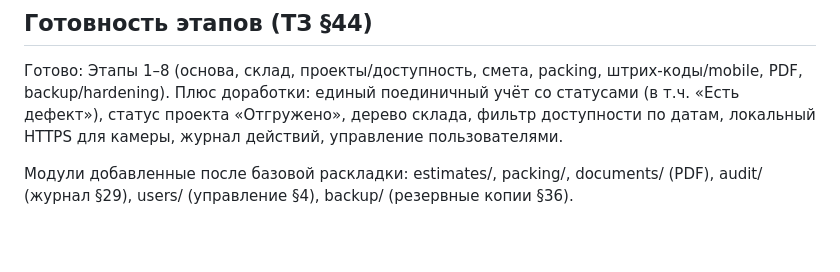
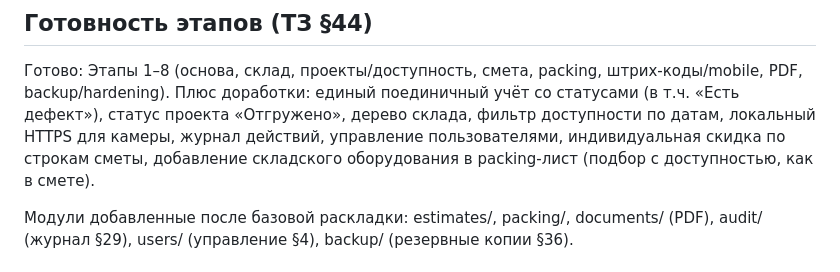
Before and after one commit to mkl093/MKL-Rent, a Markdown page: CLAUDE.md, the part around the change. GitHub-like rendering; blank space fills up the shorter version.

```diff
--- a/CLAUDE.md
+++ b/CLAUDE.md
@@ -18,7 +18,9 @@
 Готово: Этапы 1–8 (основа, склад, проекты/доступность, смета, packing, штрих-коды/mobile,
 PDF, backup/hardening). Плюс доработки: единый поединичный учёт со статусами (в т.ч.
 «Есть дефект»), статус проекта «Отгружено», дерево склада, фильтр доступности по датам,
-локальный HTTPS для камеры, журнал действий, управление пользователями.
+локальный HTTPS для камеры, журнал действий, управление пользователями, индивидуальная
+скидка по строкам сметы, добавление складского оборудования в packing-лист (подбор с
+доступностью, как в смете).
 
 Модули добавленные после базовой раскладки: estimates/, packing/, documents/ (PDF),
 audit/ (журнал §29), users/ (управление §4), backup/ (резервные копии §36).
```
Also changed, not shown: TECHNICAL_SPECIFICATION.md (+13 -3 lines).
